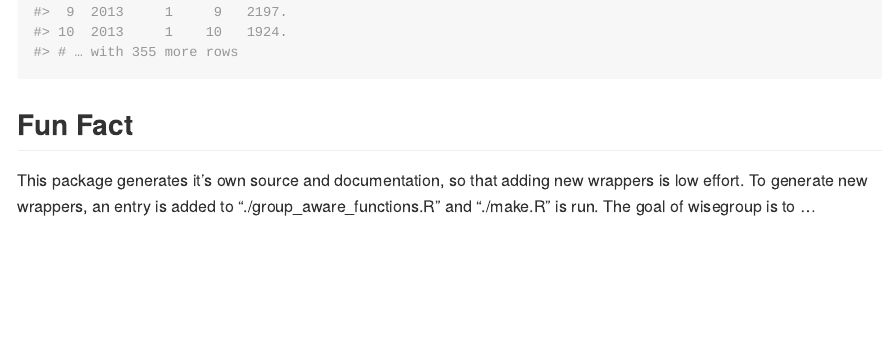
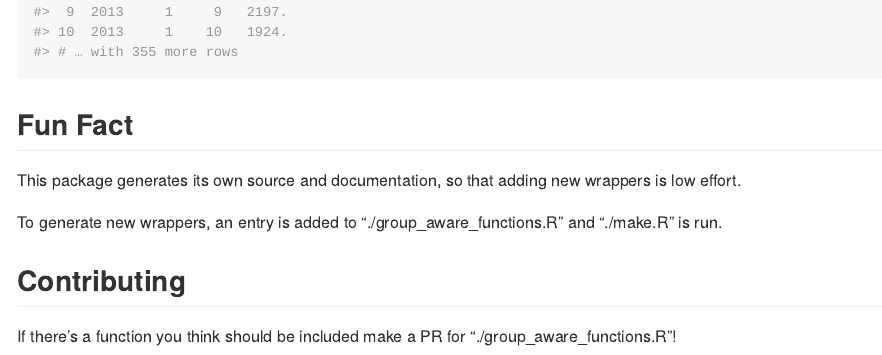
Before and after one commit to MilesMcBain/wisegroup, an R Markdown document (README.Rmd): the page in a window 1100 px wide, from 2510 px down. The pictures show the output file README.md that the author committed with the source, drawn offline in the style of GitHub; badge pictures from the web are left out.

Commit message:
fix end text

````diff
--- a/README.Rmd
+++ b/README.Rmd
@@ -86,7 +86,12 @@ flights %>%
 ```
 ## Fun Fact
 
-This package generates it's own source and documentation, so that adding new
-wrappers is low effort. To generate new wrappers, an entry is added to
+This package generates its own source and documentation, so that adding new
+wrappers is low effort.
+
+To generate new wrappers, an entry is added to
 "./group_aware_functions.R" and "./make.R" is run.
-The goal of wisegroup is to ...
+
+## Contributing
+
+If there's a function you think should be included make a PR for "./group_aware_functions.R"!
````
Also changed, not shown: README.md.
